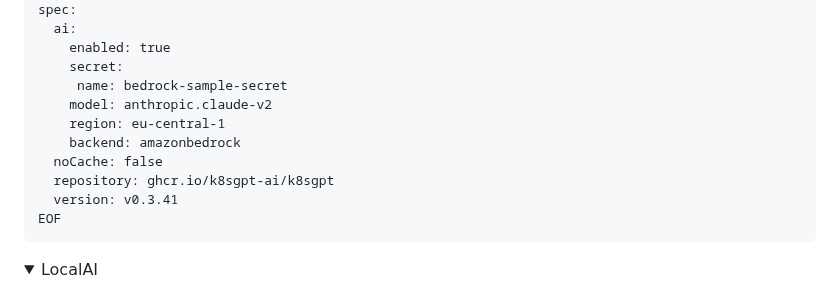
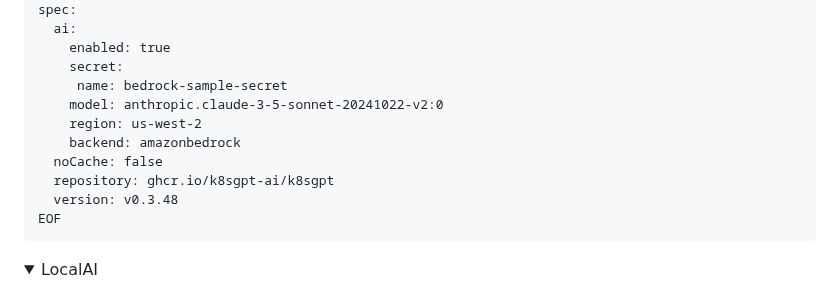
Before and after one commit to k8sgpt-ai/k8sgpt-operator, a Markdown page: README.md, the part around the change. GitHub-like rendering; folded sections open.

Commit message:
Bug Fix: Fixing Amazon Bedrock example
Signed-off-by: Elamaran Shanmugam <elamaran.shan@gmail.com>

````diff
--- a/README.md
+++ b/README.md
@@ -384,12 +384,12 @@ spec:
     enabled: true
     secret:
      name: bedrock-sample-secret
-    model: anthropic.claude-v2
-    region: eu-central-1
+    model: anthropic.claude-3-5-sonnet-20241022-v2:0
+    region: us-west-2
     backend: amazonbedrock
   noCache: false
   repository: ghcr.io/k8sgpt-ai/k8sgpt
-  version: v0.3.41
+  version: v0.3.48
 EOF
 ```
 
````
